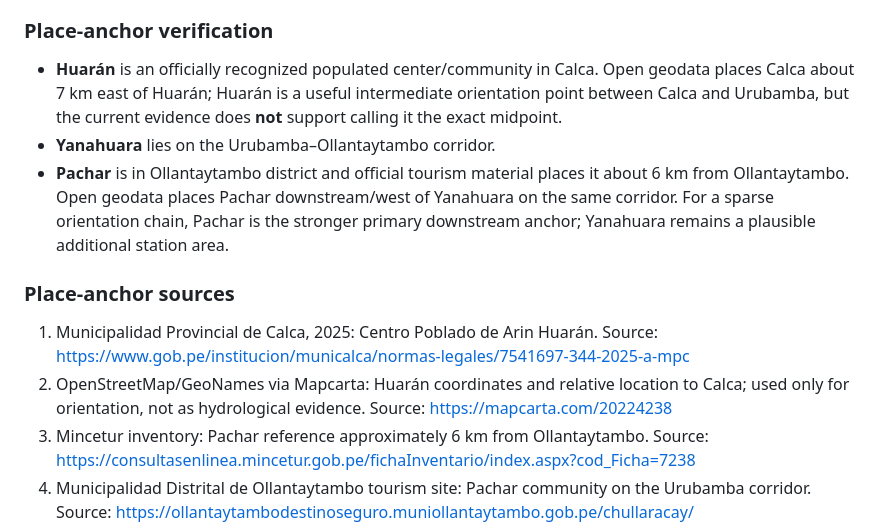
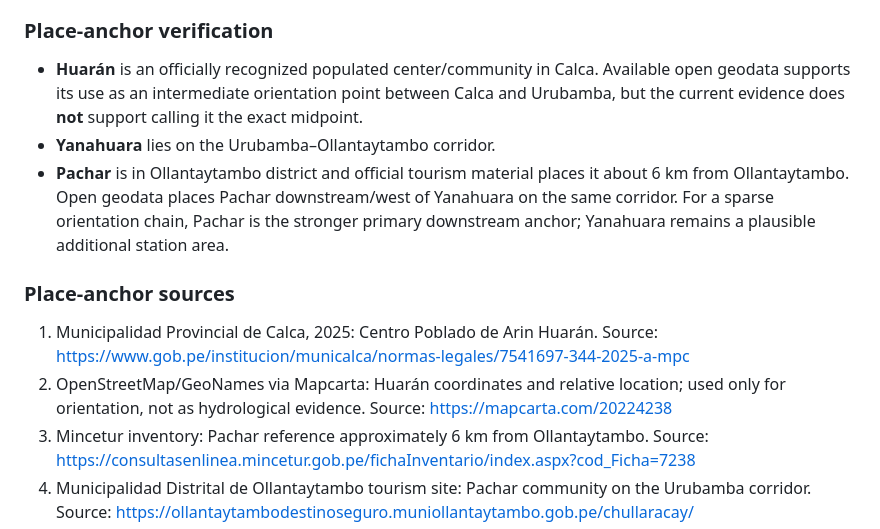
Before and after one commit to FelipeAcha/converging-waters, a Markdown page: docs-governance/registries/WILLKAMAYU_HYDROLOGY_AND_EVIDENCE_REGISTER.md, the part around the change. Drawn GitHub-style.

Commit message:
Clarify Huarán orientation wording

```diff
--- a/docs-governance/registries/WILLKAMAYU_HYDROLOGY_AND_EVIDENCE_REGISTER.md
+++ b/docs-governance/registries/WILLKAMAYU_HYDROLOGY_AND_EVIDENCE_REGISTER.md
@@ -53,14 +53,14 @@ Purpose: keep verified facts, source leads and unresolved project-scope choices
 
 ### Place-anchor verification
 
-- **Huarán** is an officially recognized populated center/community in Calca. Open geodata places Calca about 7 km east of Huarán; Huarán is a useful intermediate orientation point between Calca and Urubamba, but the current evidence does **not** support calling it the exact midpoint.
+- **Huarán** is an officially recognized populated center/community in Calca. Available open geodata supports its use as an intermediate orientation point between Calca and Urubamba, but the current evidence does **not** support calling it the exact midpoint.
 - **Yanahuara** lies on the Urubamba–Ollantaytambo corridor.
 - **Pachar** is in Ollantaytambo district and official tourism material places it about 6 km from Ollantaytambo. Open geodata places Pachar downstream/west of Yanahuara on the same corridor. For a sparse orientation chain, Pachar is the stronger primary downstream anchor; Yanahuara remains a plausible additional station area.
 
 ### Place-anchor sources
 
 1. Municipalidad Provincial de Calca, 2025: Centro Poblado de Arin Huarán. Source: https://www.gob.pe/institucion/municalca/normas-legales/7541697-344-2025-a-mpc
-2. OpenStreetMap/GeoNames via Mapcarta: Huarán coordinates and relative location to Calca; used only for orientation, not as hydrological evidence. Source: https://mapcarta.com/20224238
+2. OpenStreetMap/GeoNames via Mapcarta: Huarán coordinates and relative location; used only for orientation, not as hydrological evidence. Source: https://mapcarta.com/20224238
 3. Mincetur inventory: Pachar reference approximately 6 km from Ollantaytambo. Source: https://consultasenlinea.mincetur.gob.pe/fichaInventario/index.aspx?cod_Ficha=7238
 4. Municipalidad Distrital de Ollantaytambo tourism site: Pachar community on the Urubamba corridor. Source: https://ollantaytambodestinoseguro.muniollantaytambo.gob.pe/chullaracay/
 5. OpenStreetMap/GeoNames via Mapcarta: Yanahuara and Pachar coordinates; used only to establish relative orientation. Sources: https://mapcarta.com/es/25133048 and https://mapcarta.com/es/20213062
```
